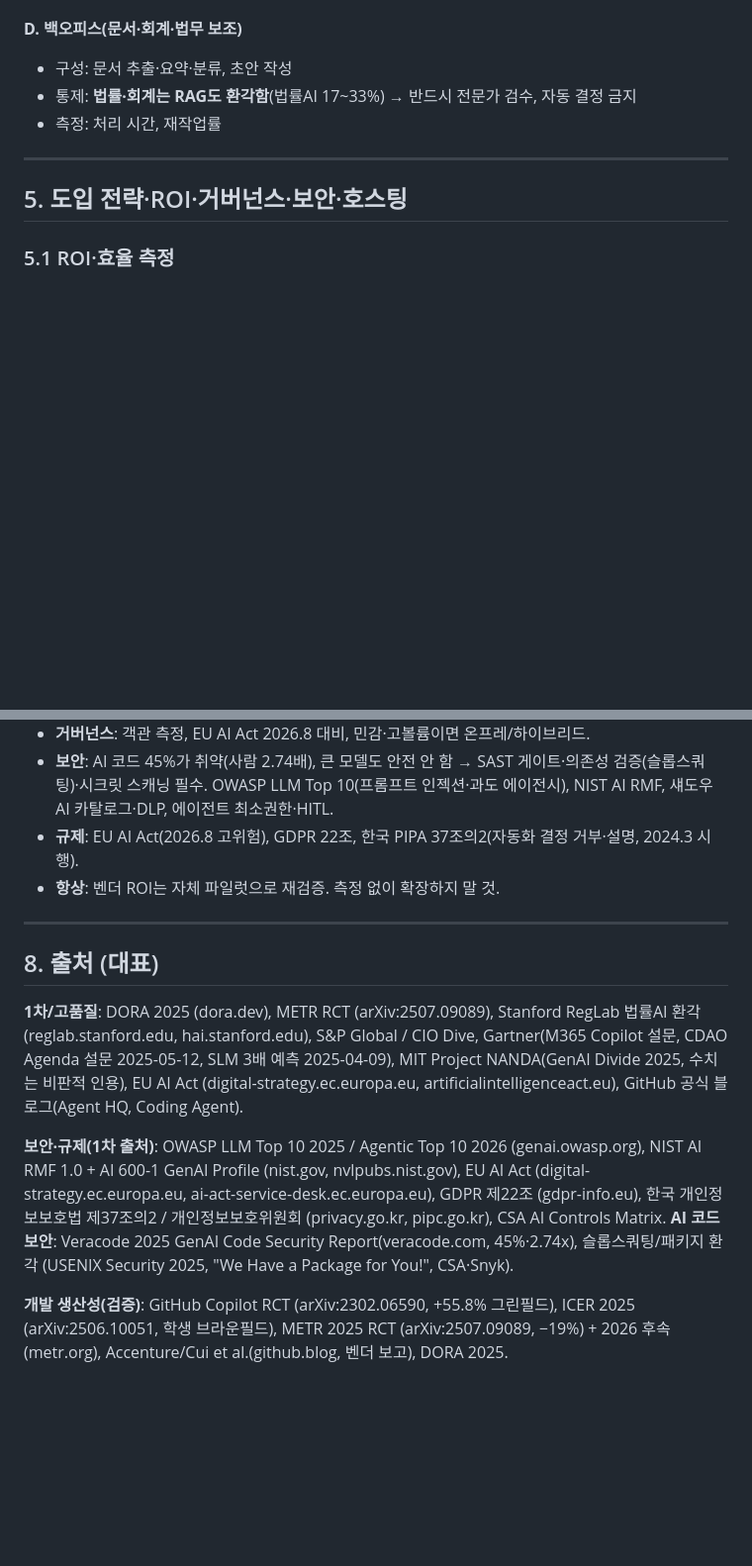
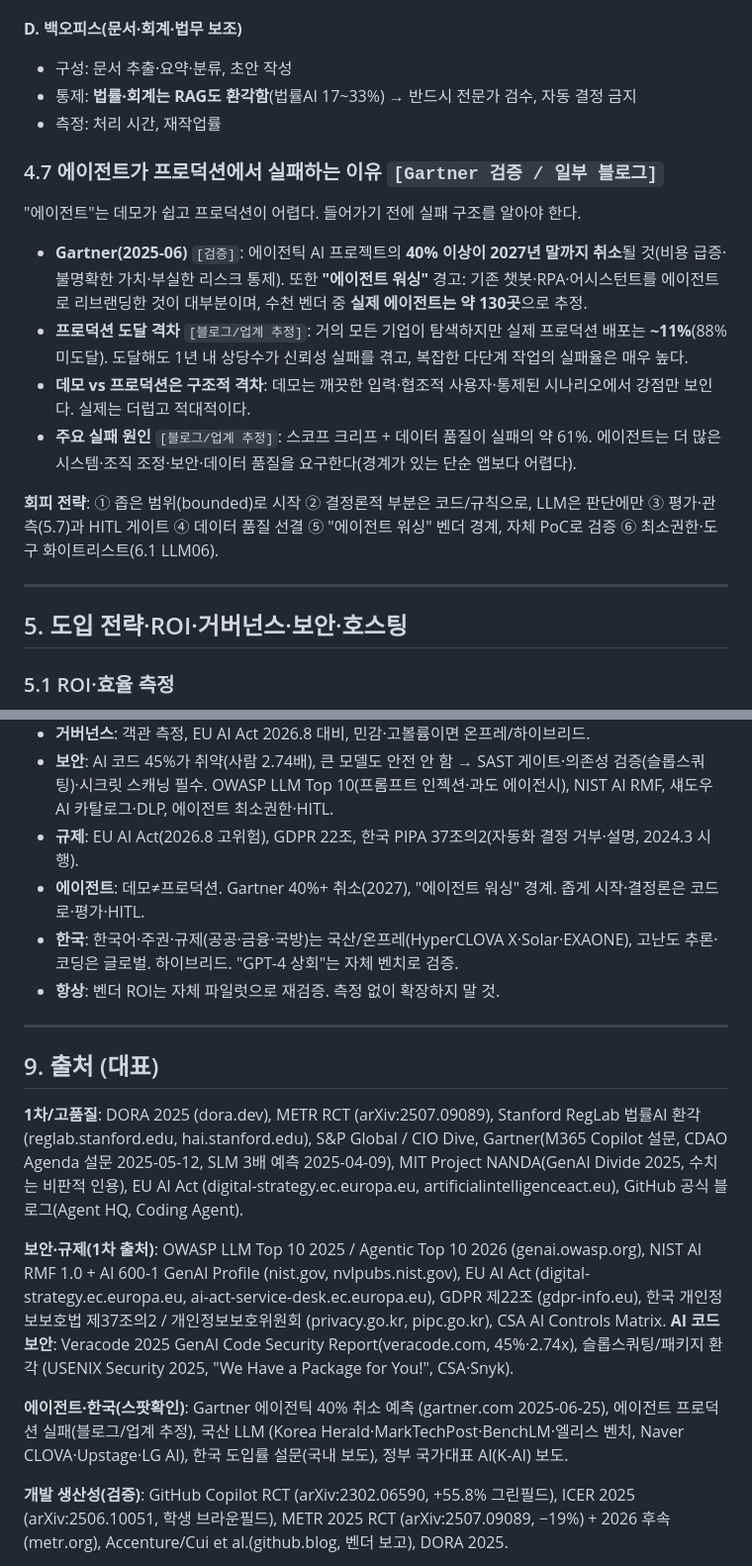
Before and after one commit to hankimis/enterprise-ai-playbook, a Markdown page: PLAYBOOK.ko.md, 2 parts joined by grey strips. Shown at 99% size. GitHub-like rendering; blank space fills up the shorter version.

```diff
--- a/PLAYBOOK.ko.md
+++ b/PLAYBOOK.ko.md
@@ -277,6 +277,17 @@ Jasper류는 "100+ 목적특화 에이전트로 SEO/GEO·이메일·소셜·캠
 - 통제: **법률·회계는 RAG도 환각함**(법률AI 17~33%) → 반드시 전문가 검수, 자동 결정 금지
 - 측정: 처리 시간, 재작업률
 
+### 4.7 에이전트가 프로덕션에서 실패하는 이유 `[Gartner 검증 / 일부 블로그]`
+
+"에이전트"는 데모가 쉽고 프로덕션이 어렵다. 들어가기 전에 실패 구조를 알아야 한다.
+
+- **Gartner(2025-06)** `[검증]`: 에이전틱 AI 프로젝트의 **40% 이상이 2027년 말까지 취소**될 것(비용 급증·불명확한 가치·부실한 리스크 통제). 또한 **"에이전트 워싱"** 경고: 기존 챗봇·RPA·어시스턴트를 에이전트로 리브랜딩한 것이 대부분이며, 수천 벤더 중 **실제 에이전트는 약 130곳**으로 추정.
+- **프로덕션 도달 격차** `[블로그/업계 추정]`: 거의 모든 기업이 탐색하지만 실제 프로덕션 배포는 **~11%**(88% 미도달). 도달해도 1년 내 상당수가 신뢰성 실패를 겪고, 복잡한 다단계 작업의 실패율은 매우 높다.
+- **데모 vs 프로덕션은 구조적 격차**: 데모는 깨끗한 입력·협조적 사용자·통제된 시나리오에서 강점만 보인다. 실제는 더럽고 적대적이다.
+- **주요 실패 원인** `[블로그/업계 추정]`: 스코프 크리프 + 데이터 품질이 실패의 약 61%. 에이전트는 더 많은 시스템·조직 조정·보안·데이터 품질을 요구한다(경계가 있는 단순 앱보다 어렵다).
+
+**회피 전략**: ① 좁은 범위(bounded)로 시작 ② 결정론적 부분은 코드/규칙으로, LLM은 판단에만 ③ 평가·관측(5.7)과 HITL 게이트 ④ 데이터 품질 선결 ⑤ "에이전트 워싱" 벤더 경계, 자체 PoC로 검증 ⑥ 최소권한·도구 화이트리스트(6.1 LLM06).
+
 ---
 
 ## 5. 도입 전략·ROI·거버넌스·보안·호스팅
@@ -484,15 +518,19 @@ AI는 보안 위협의 표적일 뿐 아니라, **그 자체가 불안전한 코
 - **거버넌스**: 객관 측정, EU AI Act 2026.8 대비, 민감·고볼륨이면 온프레/하이브리드.
 - **보안**: AI 코드 45%가 취약(사람 2.74배), 큰 모델도 안전 안 함 → SAST 게이트·의존성 검증(슬롭스쿼팅)·시크릿 스캐닝 필수. OWASP LLM Top 10(프롬프트 인젝션·과도 에이전시), NIST AI RMF, 섀도우 AI 카탈로그·DLP, 에이전트 최소권한·HITL.
 - **규제**: EU AI Act(2026.8 고위험), GDPR 22조, 한국 PIPA 37조의2(자동화 결정 거부·설명, 2024.3 시행).
+- **에이전트**: 데모≠프로덕션. Gartner 40%+ 취소(2027), "에이전트 워싱" 경계. 좁게 시작·결정론은 코드로·평가·HITL.
+- **한국**: 한국어·주권·규제(공공·금융·국방)는 국산/온프레(HyperCLOVA X·Solar·EXAONE), 고난도 추론·코딩은 글로벌. 하이브리드. "GPT-4 상회"는 자체 벤치로 검증.
 - **항상**: 벤더 ROI는 자체 파일럿으로 재검증. 측정 없이 확장하지 말 것.
 
 ---
 
-## 8. 출처 (대표)
+## 9. 출처 (대표)
 
 **1차/고품질**: DORA 2025 (dora.dev), METR RCT (arXiv:2507.09089), Stanford RegLab 법률AI 환각 (reglab.stanford.edu, hai.stanford.edu), S&P Global / CIO Dive, Gartner(M365 Copilot 설문, CDAO Agenda 설문 2025-05-12, SLM 3배 예측 2025-04-09), MIT Project NANDA(GenAI Divide 2025, 수치는 비판적 인용), EU AI Act (digital-strategy.ec.europa.eu, artificialintelligenceact.eu), GitHub 공식 블로그(Agent HQ, Coding Agent).
 
 **보안·규제(1차 출처)**: OWASP LLM Top 10 2025 / Agentic Top 10 2026 (genai.owasp.org), NIST AI RMF 1.0 + AI 600-1 GenAI Profile (nist.gov, nvlpubs.nist.gov), EU AI Act (digital-strategy.ec.europa.eu, ai-act-service-desk.ec.europa.eu), GDPR 제22조 (gdpr-info.eu), 한국 개인정보보호법 제37조의2 / 개인정보보호위원회 (privacy.go.kr, pipc.go.kr), CSA AI Controls Matrix. **AI 코드 보안**: Veracode 2025 GenAI Code Security Report(veracode.com, 45%·2.74x), 슬롭스쿼팅/패키지 환각 (USENIX Security 2025, "We Have a Package for You!", CSA·Snyk).
+
+**에이전트·한국(스팟확인)**: Gartner 에이전틱 40% 취소 예측 (gartner.com 2025-06-25), 에이전트 프로덕션 실패(블로그/업계 추정), 국산 LLM (Korea Herald·MarkTechPost·BenchLM·엘리스 벤치, Naver CLOVA·Upstage·LG AI), 한국 도입률 설문(국내 보도), 정부 국가대표 AI(K-AI) 보도.
 
 **개발 생산성(검증)**: GitHub Copilot RCT (arXiv:2302.06590, +55.8% 그린필드), ICER 2025 (arXiv:2506.10051, 학생 브라운필드), METR 2025 RCT (arXiv:2507.09089, −19%) + 2026 후속(metr.org), Accenture/Cui et al.(github.blog, 벤더 보고), DORA 2025.
 
```
Also changed, not shown: other parts of PLAYBOOK.ko.md (+24 -1 lines), README.md (+7 -3 lines), paper/figs/fig6_agent_reality.png (added), 3 other files.
